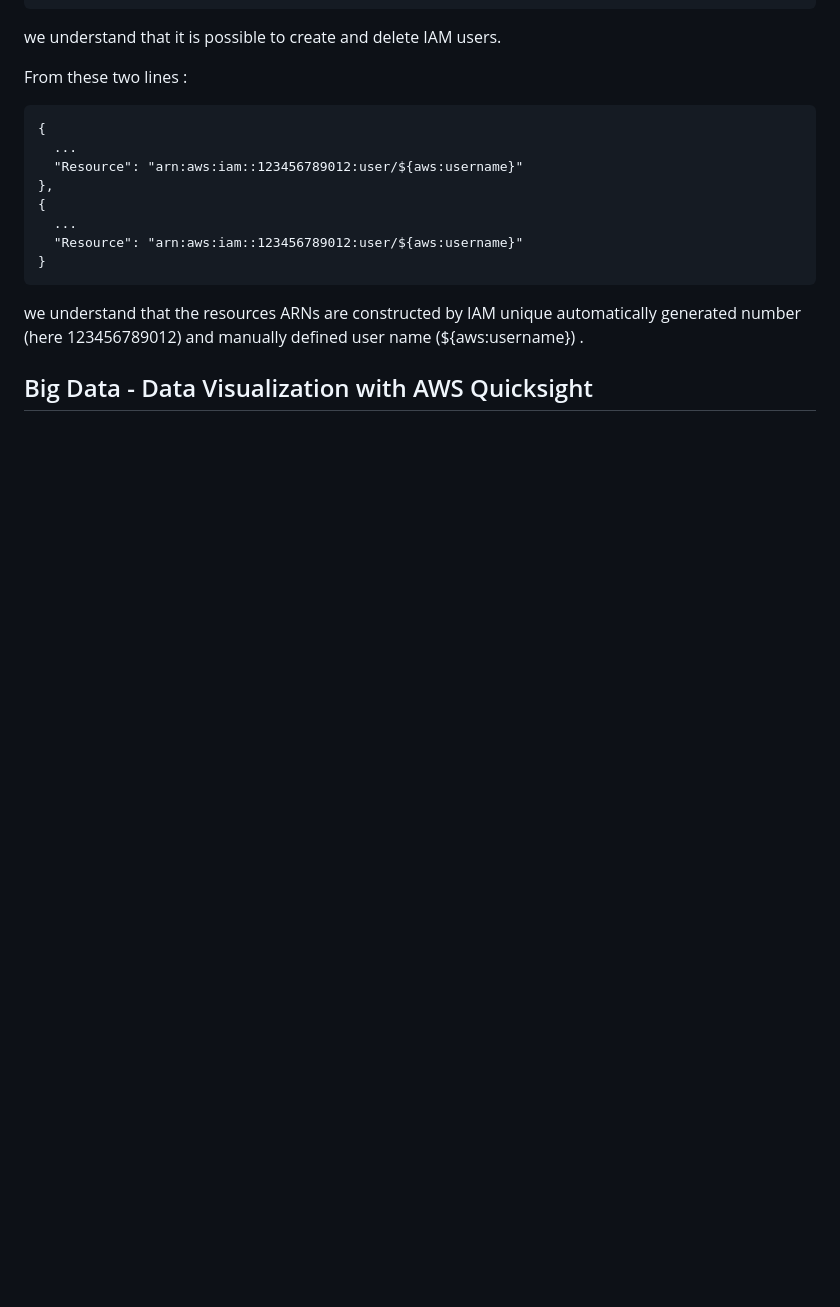
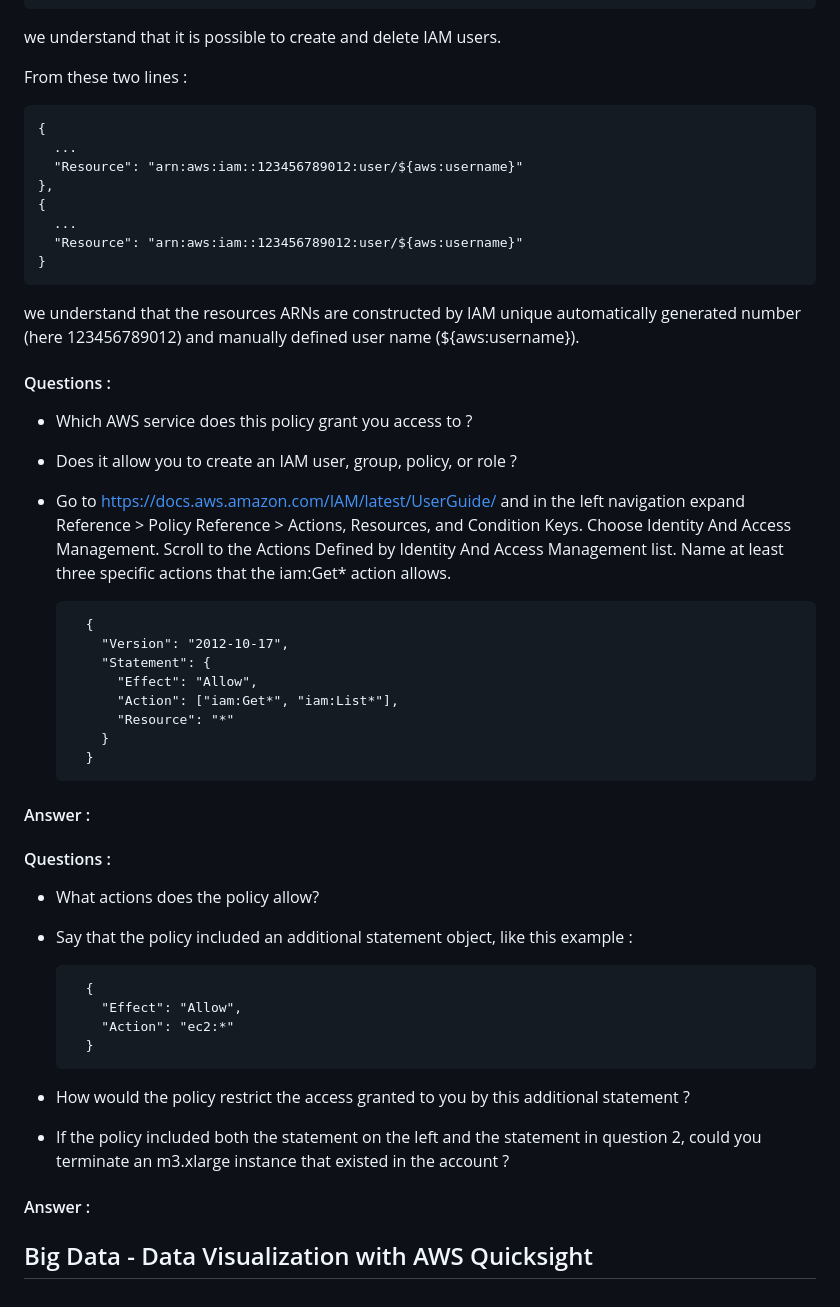
Before and after one commit to PabloEfrei/cloud-and-big-data-architectures-project, a Markdown page: README.md, the part around the change. Drawn GitHub-style; blank space fills up the shorter version.

```diff
--- a/README.md
+++ b/README.md
@@ -247,7 +247,37 @@ From these two lines :
       "Resource": "arn:aws:iam::123456789012:user/${aws:username}"
     }
 
-we understand that the resources ARNs are constructed by IAM unique automatically generated number (here 123456789012) and manually defined user name (${aws:username}) .
+we understand that the resources ARNs are constructed by IAM unique automatically generated number (here 123456789012) and manually defined user name (${aws:username}).
+
+#### Questions :
+- Which AWS service does this policy grant you access to ?
+- Does it allow you to create an IAM user, group, policy, or role ?
+- Go to https://docs.aws.amazon.com/IAM/latest/UserGuide/ and in the left navigation expand Reference > Policy Reference > Actions, Resources, and Condition Keys. Choose Identity And Access Management. Scroll to the Actions Defined by Identity And Access Management list. Name at least three specific actions that the iam:Get* action allows.
+
+        {
+          "Version": "2012-10-17",
+          "Statement": {
+            "Effect": "Allow",
+            "Action": ["iam:Get*", "iam:List*"],
+            "Resource": "*"
+          }
+        }
+
+#### Answer :
 
 
+#### Questions :
+- What actions does the policy allow?
+- Say that the policy included an additional statement object, like this example :
+
+        {
+          "Effect": "Allow",
+          "Action": "ec2:*"
+        }
+
+- How would the policy restrict the access granted to you by this additional statement ?
+- If the policy included both the statement on the left and the statement in question 2, could you terminate an m3.xlarge instance that existed in the account ?
+
+#### Answer :
+
 ## Big Data - Data Visualization with AWS Quicksight
```
